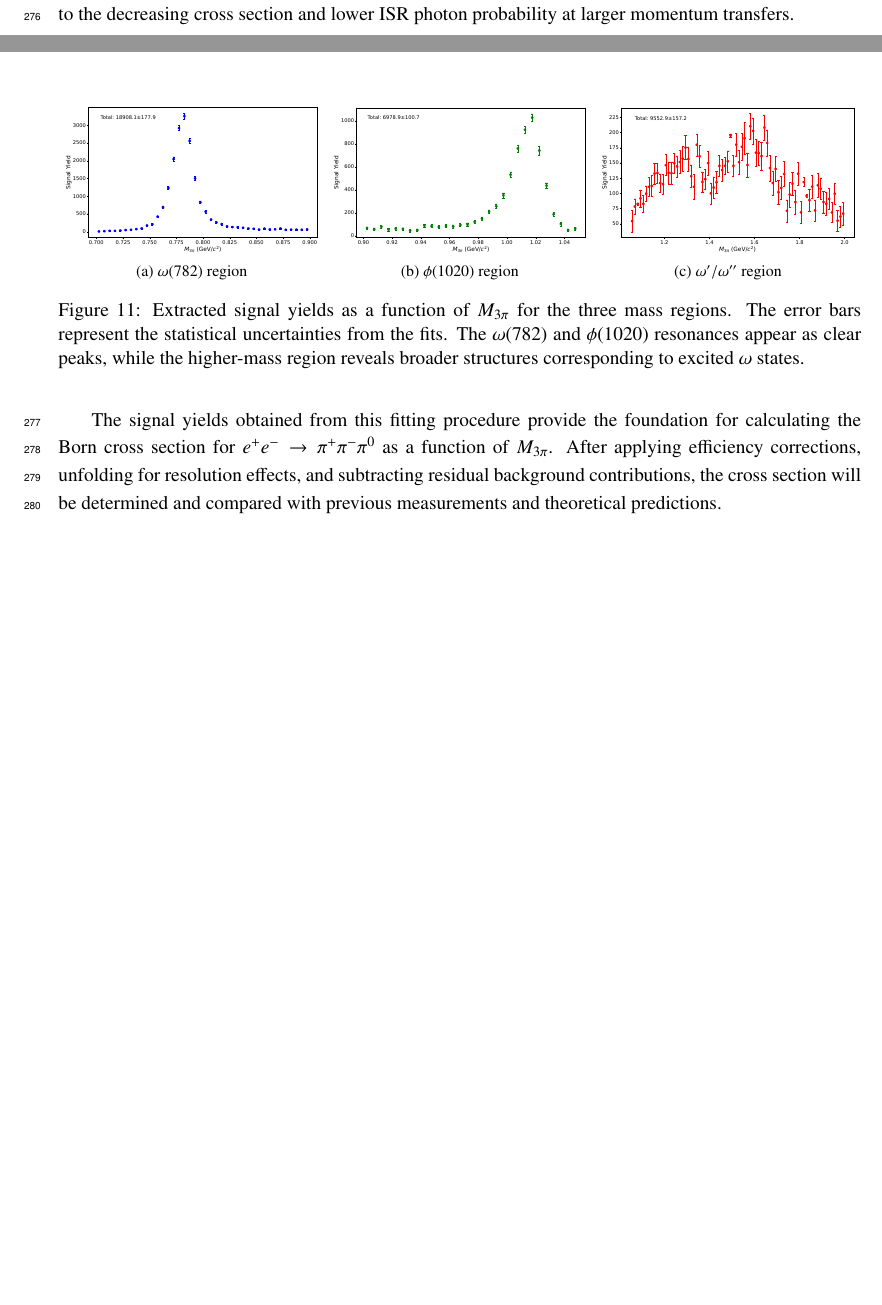
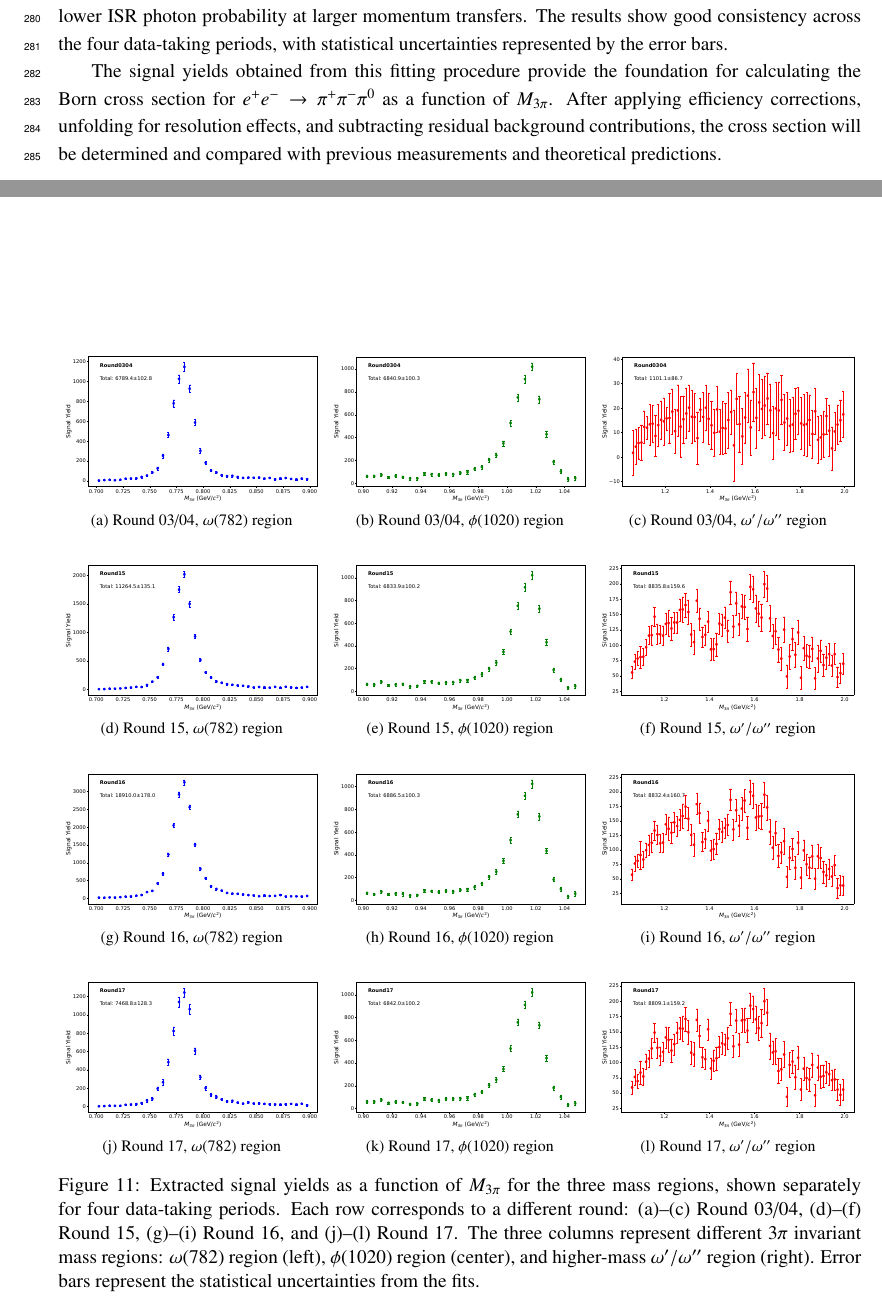
Before and after one commit to XiaoGY98/MEMO_HVP3PI, a LaTeX document (memo_hvp3pi.tex, which reads 5_background_study.tex): two parts of pages 19 and 20 of 46 before the commit and two parts of pages 20 and 21 of 47 after it, joined at a grey line, cut so that both start at the same text, the shorter picture padded with empty space. Compiled offline with pdfLaTeX.

Commit message:
20260420

```diff
--- a/5_background_study.tex
+++ b/5_background_study.tex
@@ -605,26 +605,75 @@ The fit procedure is validated by examining the quality of the fits to data in r
     \label{fig:fit_examples}
 \end{figure}
 
-Applying this fitting procedure to all $M_{3\pi}$ bins yields the extracted signal yields across the entire mass spectrum. Figure~\ref{fig:signal_yields} shows the measured signal yields as a function of $M_{3\pi}$ for the three regions. The $\omega(782)$ resonance is clearly visible as a prominent peak around $0.78~\text{GeV}/c^{2}$, while the $\phi(1020)$ resonance appears as a distinct but smaller peak near $1.02~\text{GeV}/c^{2}$. In the higher mass region, broad structures corresponding to the $\omega^{\prime}$ and $\omega^{\prime\prime}$ excitations are observed, with significantly reduced yields due to the decreasing cross section and lower ISR photon probability at larger momentum transfers.
+Applying this fitting procedure to all $M_{3\pi}$ bins yields the extracted signal yields across the entire mass spectrum. The same fit is performed independently for four data-taking periods: Round~03/04, Round~15, Round~16, and Round~17. Figure~\ref{fig:signal_yields} presents the measured signal yields as a function of $M_{3\pi}$ for all four periods, organized by the three mass regions. In each panel, the $\omega(782)$ resonance is clearly visible as a prominent peak around $0.78~\text{GeV}/c^{2}$, while the $\phi(1020)$ resonance appears as a distinct but smaller peak near $1.02~\text{GeV}/c^{2}$. In the higher mass regions, broad structures corresponding to the $\omega^{\prime}$ and $\omega^{\prime\prime}$ excitations are observed, with significantly reduced yields due to the decreasing cross section and lower ISR photon probability at larger momentum transfers. The results show good consistency across the four data-taking periods, with statistical uncertainties represented by the error bars.
 
 \begin{figure}[htbp]
-    \centering
-    \subfloat[$\omega(782)$ region]{
-        \includegraphics[width=0.32\textwidth]{fig/yields_omega.eps}
-        \label{fig:yields_omega}
-    }
-    \hfill
-    \subfloat[$\phi(1020)$ region]{
-        \includegraphics[width=0.32\textwidth]{fig/yields_phi.eps}
-        \label{fig:yields_phi}
-    }
-    \hfill
-    \subfloat[$\omega^{\prime}/\omega^{\prime\prime}$ region]{
-        \includegraphics[width=0.32\textwidth]{fig/yields_high.eps}
-        \label{fig:yields_high}
-    }
-    \caption{Extracted signal yields as a function of $M_{3\pi}$ for the three mass regions. The error bars represent the statistical uncertainties from the fits. The $\omega(782)$ and $\phi(1020)$ resonances appear as clear peaks, while the higher-mass region reveals broader structures corresponding to excited $\omega$ states.}
-    \label{fig:signal_yields}
+\centering
+
+% === Row 1: Round 03/04 ===
+\subfloat[Round 03/04, $\omega(782)$ region]{
+    \includegraphics[width=0.32\textwidth]{fig/yields_round0304_region1.eps}
+    \label{fig:yields_r0304_region1}
+}\hfill
+\subfloat[Round 03/04, $\phi(1020)$ region]{
+    \includegraphics[width=0.32\textwidth]{fig/yields_round0304_region2.eps}
+    \label{fig:yields_r0304_region2}
+}\hfill
+\subfloat[Round 03/04, $\omega^{\prime}/\omega^{\prime\prime}$ region]{
+    \includegraphics[width=0.32\textwidth]{fig/yields_round0304_region3.eps}
+    \label{fig:yields_r0304_region3}
+}
+
+\vspace{0.5\baselineskip}
+
+% === Row 2: Round 15 ===
+\subfloat[Round 15, $\omega(782)$ region]{
+    \includegraphics[width=0.32\textwidth]{fig/yields_round15_region1.eps}
+    \label{fig:yields_r15_region1}
+}\hfill
+\subfloat[Round 15, $\phi(1020)$ region]{
+    \includegraphics[width=0.32\textwidth]{fig/yields_round15_region2.eps}
+    \label{fig:yields_r15_region2}
+}\hfill
+\subfloat[Round 15, $\omega^{\prime}/\omega^{\prime\prime}$ region]{
+    \includegraphics[width=0.32\textwidth]{fig/yields_round15_region3.eps}
+    \label{fig:yields_r15_region3}
+}
+
+\vspace{0.5\baselineskip}
+
+% === Row 3: Round 16 ===
+\subfloat[Round 16, $\omega(782)$ region]{
+    \includegraphics[width=0.32\textwidth]{fig/yields_round16_region1.eps}
+    \label{fig:yields_r16_region1}
+}\hfill
+\subfloat[Round 16, $\phi(1020)$ region]{
+    \includegraphics[width=0.32\textwidth]{fig/yields_round16_region2.eps}
+    \label{fig:yields_r16_region2}
+}\hfill
+\subfloat[Round 16, $\omega^{\prime}/\omega^{\prime\prime}$ region]{
+    \includegraphics[width=0.32\textwidth]{fig/yields_round16_region3.eps}
+    \label{fig:yields_r16_region3}
+}
+
+\vspace{0.5\baselineskip}
+
+% === Row 4: Round 17 ===
+\subfloat[Round 17, $\omega(782)$ region]{
+    \includegraphics[width=0.32\textwidth]{fig/yields_round17_region1.eps}
+    \label{fig:yields_r17_region1}
+}\hfill
+\subfloat[Round 17, $\phi(1020)$ region]{
+    \includegraphics[width=0.32\textwidth]{fig/yields_round17_region2.eps}
+    \label{fig:yields_r17_region2}
+}\hfill
+\subfloat[Round 17, $\omega^{\prime}/\omega^{\prime\prime}$ region]{
+    \includegraphics[width=0.32\textwidth]{fig/yields_round17_region3.eps}
+    \label{fig:yields_r17_region3}
+}
+
+\caption{Extracted signal yields as a function of $M_{3\pi}$ for the three mass regions, shown separately for four data-taking periods. Each row corresponds to a different round: (a)--(c) Round~03/04, (d)--(f) Round~15, (g)--(i) Round~16, and (j)--(l) Round~17. The three columns represent different $3\pi$ invariant mass regions: $\omega(782)$ region (left), $\phi(1020)$ region (center), and higher-mass $\omega^{\prime}/\omega^{\prime\prime}$ region (right). Error bars represent the statistical uncertainties from the fits.}
+\label{fig:signal_yields}
 \end{figure}
 
 The signal yields obtained from this fitting procedure provide the foundation for calculating the Born cross section for $e^{+}e^{-} \to \pi^{+}\pi^{-}\pi^{0}$ as a function of $M_{3\pi}$. After applying efficiency corrections, unfolding for resolution effects, and subtracting residual background contributions, the cross section will be determined and compared with previous measurements and theoretical predictions.
```
Also changed, not shown: 7_efficiency_corr.tex (+1 -1 lines), fig/yields_round0304_region1.eps (added), fig/yields_round0304_region2.eps (added), fig/yields_round0304_region3.eps (added), fig/yields_round15_region1.eps (added), fig/yields_round15_region2.eps (added), fig/yields_round15_region3.eps (added), fig/yields_round16_region1.eps (added), fig/yields_round16_region2.eps (added), fig/yields_round16_region3.eps (added), fig/yields_round17_region1.eps (added), fig/yields_round17_region2.eps (added), fig/yields_round17_region3.eps (added), memo_hvp3pi.pdf, 1 more files, 2 other files.
